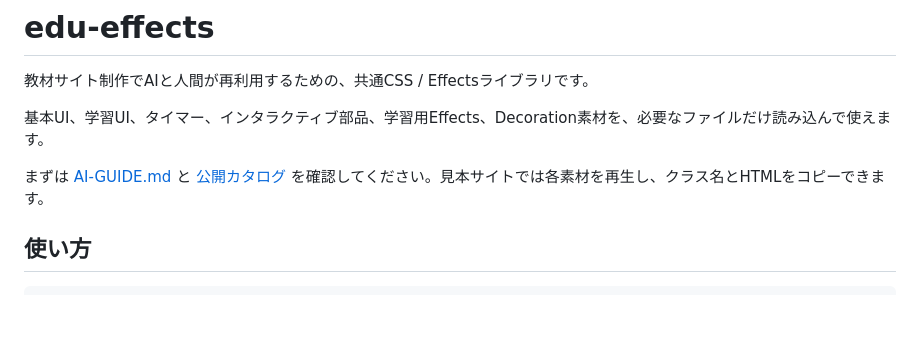
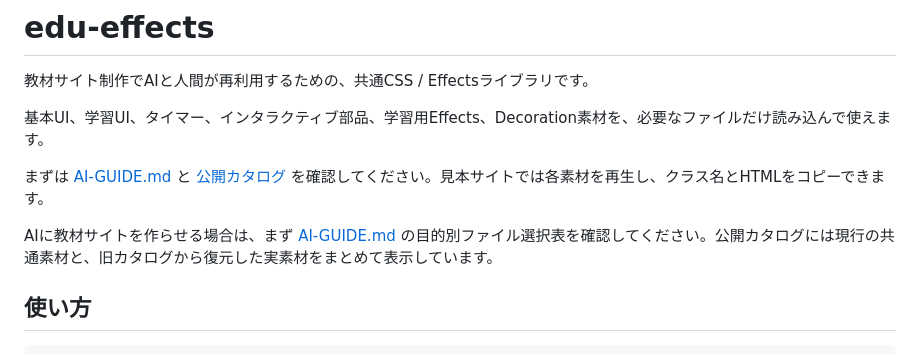
Before and after one commit to TT-sensei/edu-effects, a Markdown page: README.md, the part around the change. Drawn GitHub-style; blank space fills up the shorter version.

Commit message:
Align README with current catalog

```diff
--- a/README.md
+++ b/README.md
@@ -5,6 +5,8 @@
 基本UI、学習UI、タイマー、インタラクティブ部品、学習用Effects、Decoration素材を、必要なファイルだけ読み込んで使えます。
 
 まずは [AI-GUIDE.md](AI-GUIDE.md) と [公開カタログ](https://tt-sensei.github.io/edu-effects/) を確認してください。見本サイトでは各素材を再生し、クラス名とHTMLをコピーできます。
+
+AIに教材サイトを作らせる場合は、まず [AI-GUIDE.md](AI-GUIDE.md) の目的別ファイル選択表を確認してください。公開カタログには現行の共通素材と、旧カタログから復元した実素材をまとめて表示しています。
 
 ## 使い方
 
```
